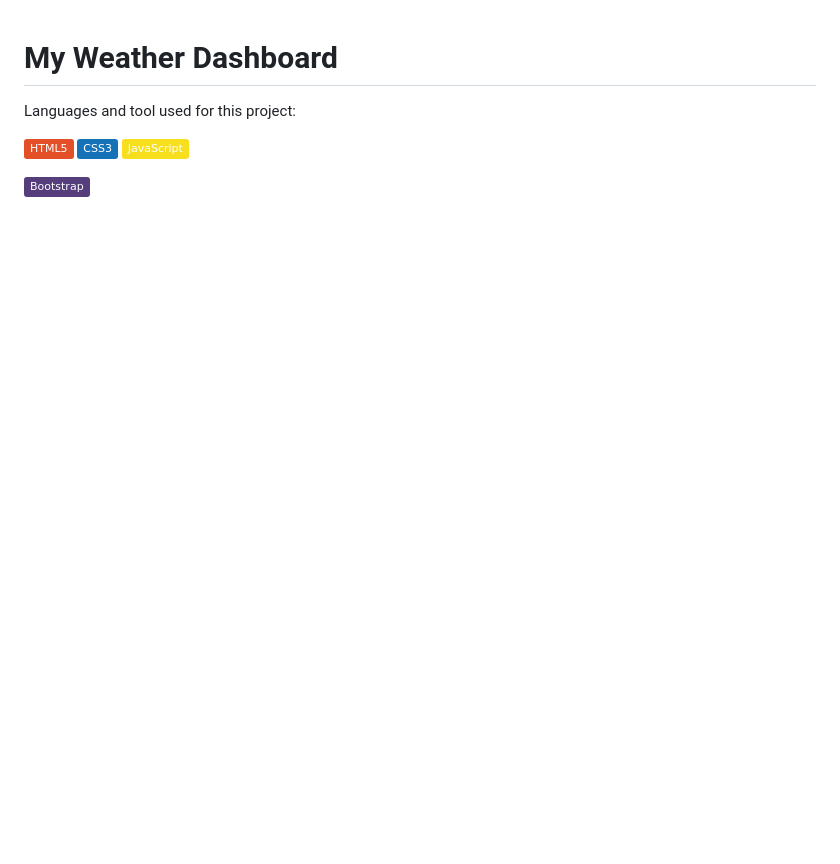
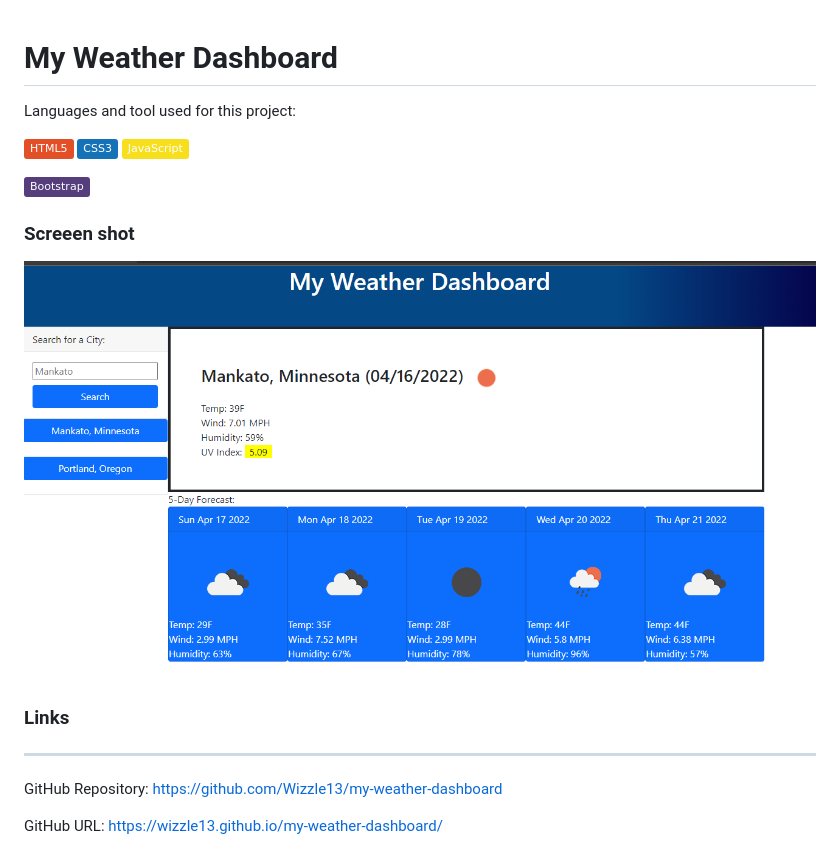
Before and after one commit to Wizzle13/my-weather-dashboard, a Markdown page: README.md, the part around the change. GitHub-like rendering; pictures changed too: Assets/images/screenshot_fs.png (added); badges without logos; blank space fills up the shorter version.

```diff
--- a/README.md
+++ b/README.md
@@ -7,3 +7,13 @@ Languages and tool used for this project:
 ![JavaScript](https://img.shields.io/badge/-JavaScript-F7DF1E?style=plastic&logo=Javascript&logoColor=white)
 
 ![Bootstrap](https://img.shields.io/badge/Bootstrap-563D7C?plastic&logo=bootstrap&logoColor=white)
+
+
+### Screeen shot
+![Screen shot](./Assets/images/screenshot_fs.png)
+
+### Links
+***
+GitHub Repository: <https://github.com/Wizzle13/my-weather-dashboard>
+
+GitHub URL: <https://wizzle13.github.io/my-weather-dashboard/>
```
Also changed, not shown: 2 other files.
